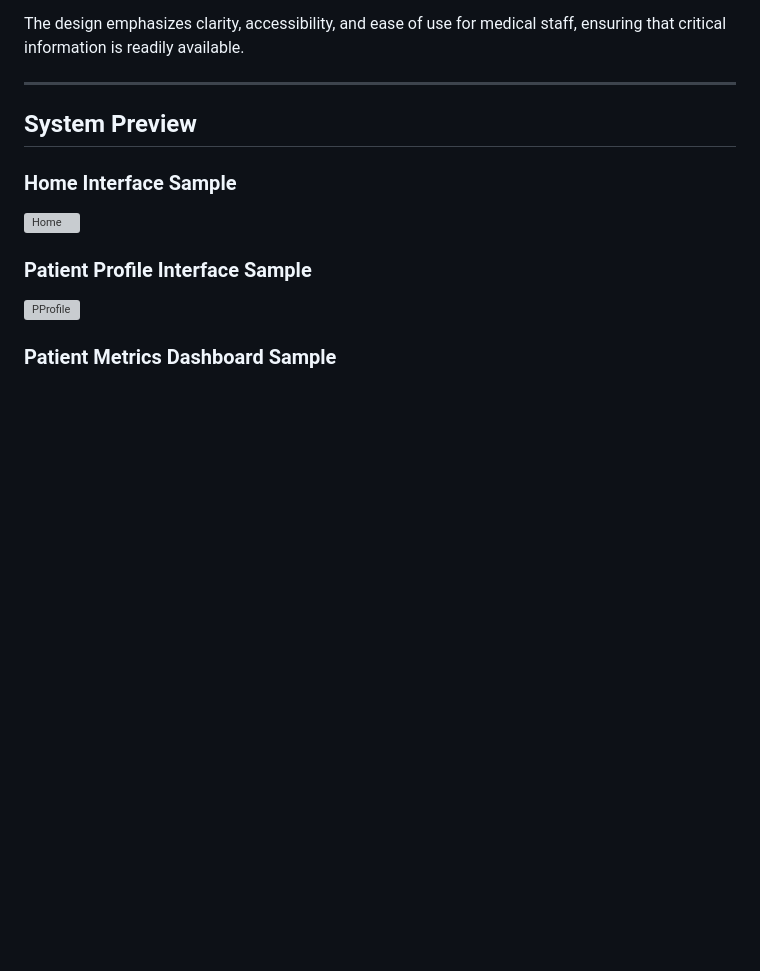
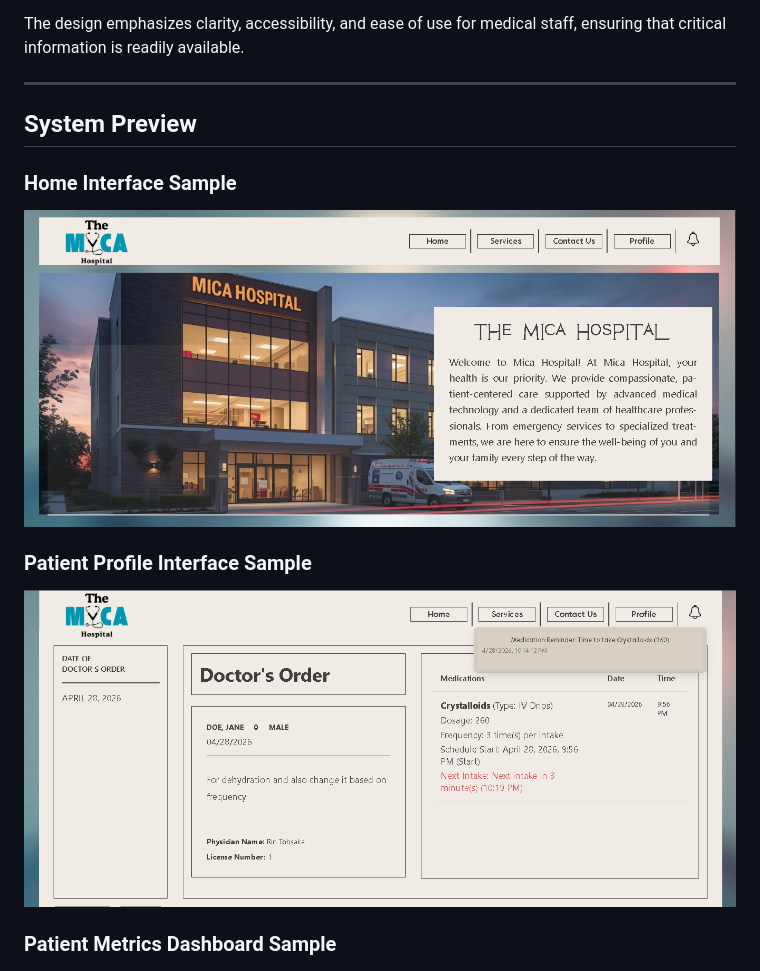
Before and after one commit to kurtreonal/E-Charting, a Markdown page: README.md, the part around the change. Drawn GitHub-style; blank space fills up the shorter version; grey boxes are pictures that could not be loaded.

Commit message:
Added System Preview

```diff
--- a/README.md
+++ b/README.md
@@ -15,10 +15,10 @@ The design emphasizes clarity, accessibility, and ease of use for medical staff,
 ## System Preview
 
 ### Home Interface Sample
-![Home](./Asssets/home.png)
+![Home](./Assets/Home.png)
 
 ### Patient Profile Interface Sample
-![PProfile](./Assets/home.png)
+![PProfile](./Assets/Patient-Profile.png)
 
 ### Patient Metrics Dashboard Sample
 ![Metrics](./Assets/Admin-Dashboard.png)
```
